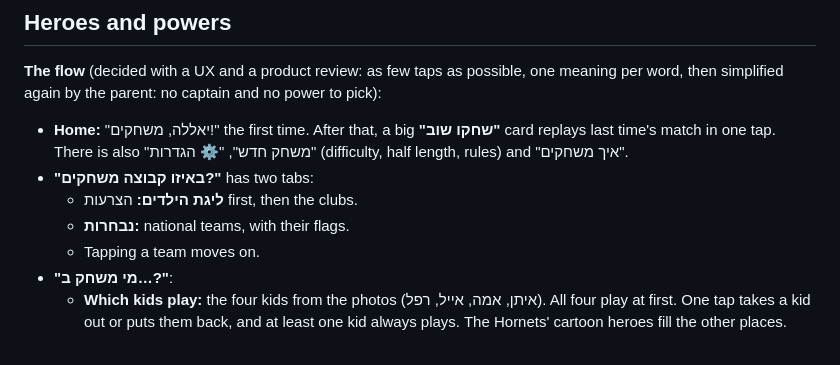
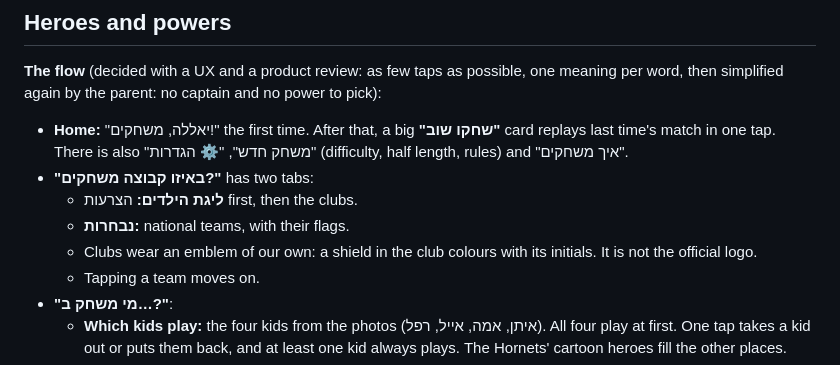
Before and after one commit to barelnir/ai.games.handball, a Markdown page: README.md, the part around the change. Drawn GitHub-style.

Commit message:
README: club emblems
Co-Authored-By: Claude Opus 5.5 <noreply@anthropic.com>
Claude-Session: https://claude.ai/code/session_01GgSiymutskbrsEvmz1syMb

```diff
--- a/README.md
+++ b/README.md
@@ -75,6 +75,7 @@ In the TV view the renderer draws the court as one texture in perspective (a ful
 - **"באיזו קבוצה משחקים?"** has two tabs:
   - **ליגת הילדים:** הצרעות first, then the clubs.
   - **נבחרות:** national teams, with their flags.
+  - Clubs wear an emblem of our own: a shield in the club colours with its initials. It is not the official logo.
   - Tapping a team moves on.
 - **"מי משחק ב…?"**:
   - **Which kids play:** the four kids from the photos (איתן, אמה, אייל, רפל). All four play at first. One tap takes a kid out or puts them back, and at least one kid always plays. The Hornets' cartoon heroes fill the other places.
```
